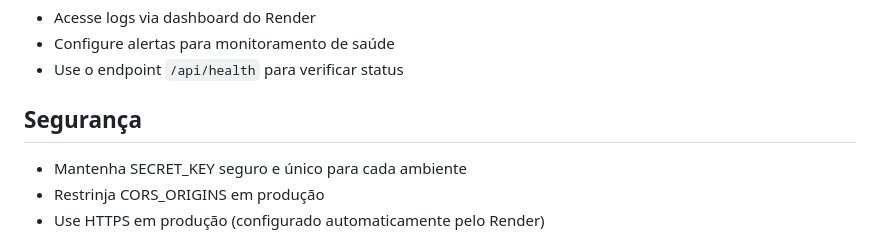
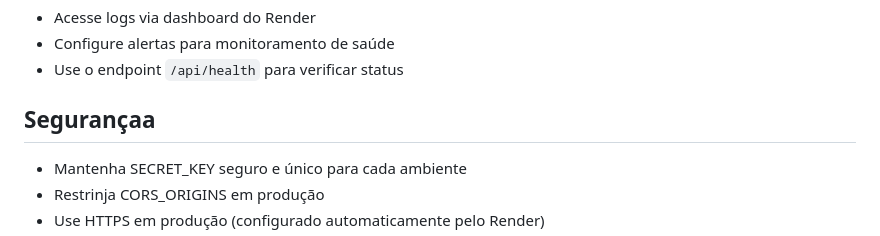
Before and after one commit to jotaveeo/orbit-back, a Markdown page: README.md, the part around the change. GitHub-like rendering.

Commit message:
atualização

```diff
--- a/README.md
+++ b/README.md
@@ -132,7 +132,7 @@ Para usar PostgreSQL no Render:
 - Configure alertas para monitoramento de saúde
 - Use o endpoint `/api/health` para verificar status
 
-## Segurança
+## Segurançaa
 
 - Mantenha SECRET_KEY seguro e único para cada ambiente
 - Restrinja CORS_ORIGINS em produção
```
